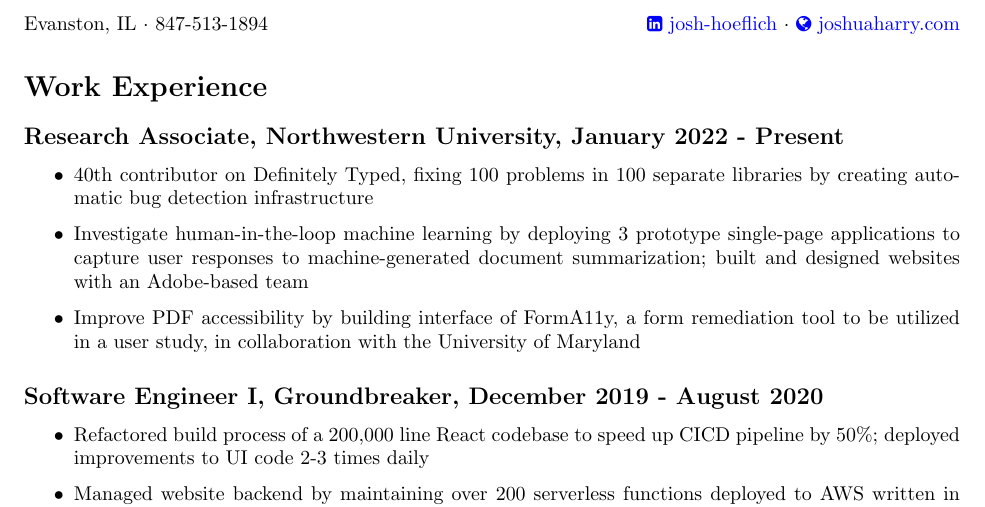
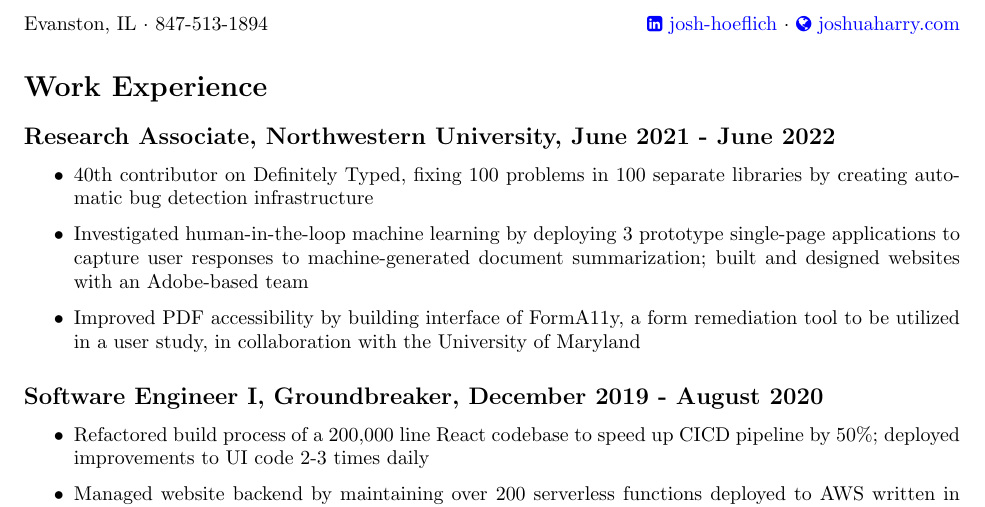
Before and after one commit to joshuaharry/joshuaharry.com, a LaTeX CV (latex/resume.tex): part of the page, cut so that both start at the same text. Compiled offline with pdfLaTeX.

Commit message:
Minor updates

```diff
--- a/latex/resume.tex
+++ b/latex/resume.tex
@@ -21,11 +21,11 @@
 
 {\normalsize Evanston, IL $\cdot$ 847-513-1894}\hfill \href{https://www.linkedin.com/in/josh-hoeflich/}{{\small \faLinkedinSquare}~josh-hoeflich} $\cdot$ \href{https://joshuaharry.com}{{\small \faGlobe}~joshuaharry.com}
 \section*{Work Experience}
-\subsection*{Research Associate, Northwestern University, January 2022 - Present}
+\subsection*{Research Associate, Northwestern University, June 2021 - June 2022}
 \begin{itemize}
 \item 40th contributor on Definitely Typed, fixing 100 problems in 100 separate libraries by creating automatic bug detection infrastructure
-\item Investigate human-in-the-loop machine learning by deploying 3 prototype single-page applications to capture user responses to machine-generated document summarization; built and designed websites with an Adobe-based team
-\item Improve PDF accessibility by building interface of FormA11y, a form remediation tool to be utilized in a user study, in collaboration with the University of Maryland
+\item Investigated human-in-the-loop machine learning by deploying 3 prototype single-page applications to capture user responses to machine-generated document summarization; built and designed websites with an Adobe-based team
+\item Improved PDF accessibility by building interface of FormA11y, a form remediation tool to be utilized in a user study, in collaboration with the University of Maryland
 \end{itemize}
 \subsection*{Software Engineer I, Groundbreaker, December 2019 - August 2020}
 \begin{itemize}
```
Also changed, not shown: 1 other file.
